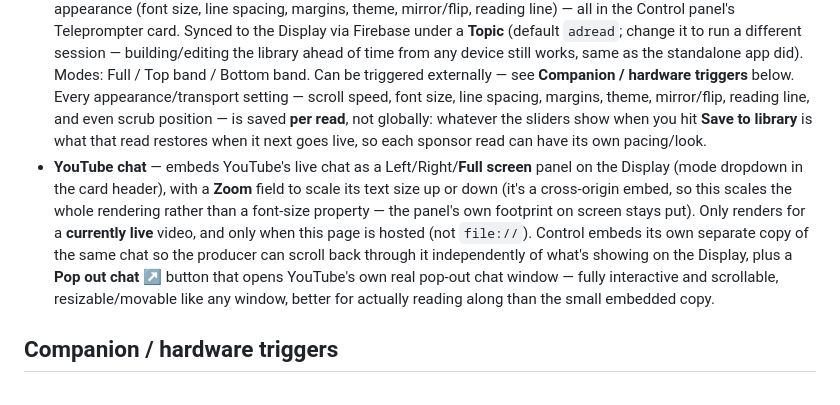
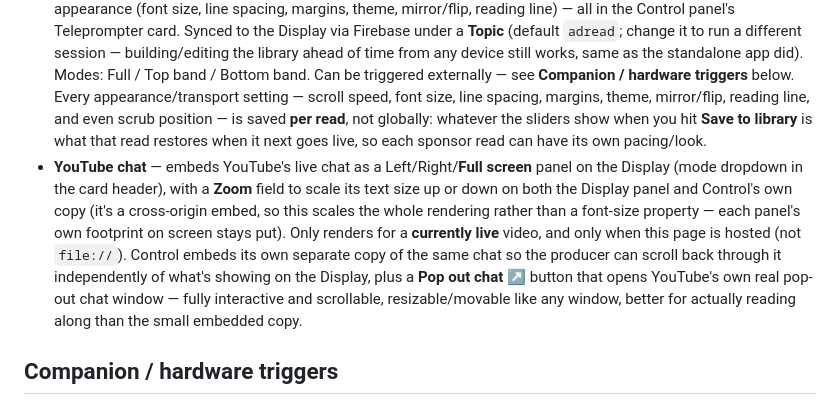
Before and after one commit to chrisgrimm-jm/confidence-monitor, a Markdown page: README.md, the part around the change. Rendered like a GitHub page.

Commit message:
Update README: chat Zoom now covers Control's own copy too
Co-Authored-By: Claude Sonnet 5 <noreply@anthropic.com>

```diff
--- a/README.md
+++ b/README.md
@@ -24,7 +24,7 @@ Each overlay has a **SHOW/HIDE** button and, where relevant, a position/mode dro
 - **Timer** — countdown or count-up; 9-point placement; turns red under 10s; adjustable size.
 - **Clock** — wall-clock time of day, top-right; adjustable size.
 - **Teleprompter** — built in. Script library (paste ad copy straight from a Google Doc — colors/highlights carry over, or link a published Doc for auto-refresh), rich-text editor with trim points, transport (play/pause/scrub/nudge), and appearance (font size, line spacing, margins, theme, mirror/flip, reading line) — all in the Control panel's Teleprompter card. Synced to the Display via Firebase under a **Topic** (default `adread`; change it to run a different session — building/editing the library ahead of time from any device still works, same as the standalone app did). Modes: Full / Top band / Bottom band. Can be triggered externally — see **Companion / hardware triggers** below. Every appearance/transport setting — scroll speed, font size, line spacing, margins, theme, mirror/flip, reading line, and even scrub position — is saved **per read**, not globally: whatever the sliders show when you hit **Save to library** is what that read restores when it next goes live, so each sponsor read can have its own pacing/look.
-- **YouTube chat** — embeds YouTube's live chat as a Left/Right/**Full screen** panel on the Display (mode dropdown in the card header), with a **Zoom** field to scale its text size up or down (it's a cross-origin embed, so this scales the whole rendering rather than a font-size property — the panel's own footprint on screen stays put). Only renders for a **currently live** video, and only when this page is hosted (not `file://`). Control embeds its own separate copy of the same chat so the producer can scroll back through it independently of what's showing on the Display, plus a **Pop out chat ↗** button that opens YouTube's own real pop-out chat window — fully interactive and scrollable, resizable/movable like any window, better for actually reading along than the small embedded copy.
+- **YouTube chat** — embeds YouTube's live chat as a Left/Right/**Full screen** panel on the Display (mode dropdown in the card header), with a **Zoom** field to scale its text size up or down on both the Display panel and Control's own copy (it's a cross-origin embed, so this scales the whole rendering rather than a font-size property — each panel's own footprint on screen stays put). Only renders for a **currently live** video, and only when this page is hosted (not `file://`). Control embeds its own separate copy of the same chat so the producer can scroll back through it independently of what's showing on the Display, plus a **Pop out chat ↗** button that opens YouTube's own real pop-out chat window — fully interactive and scrollable, resizable/movable like any window, better for actually reading along than the small embedded copy.
 
 ## Companion / hardware triggers
 A read can be put live from outside the browser — a Bitfocus Companion button, a Stream Deck, anything that can fire an HTTP request — by writing directly to the same Firebase Realtime Database the app already uses (open/unauthenticated, same as every other read/write this app does; no server of its own to run).
```
